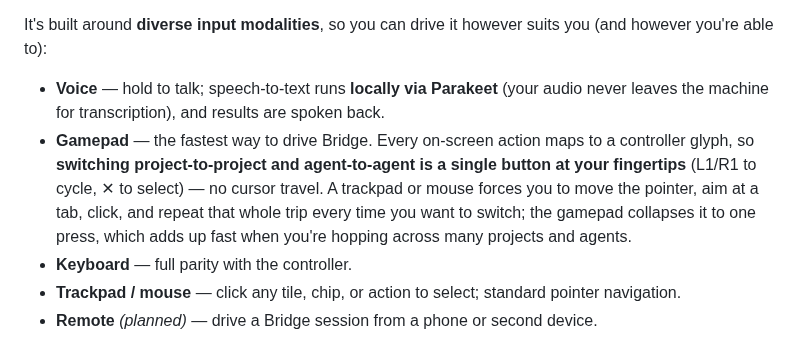
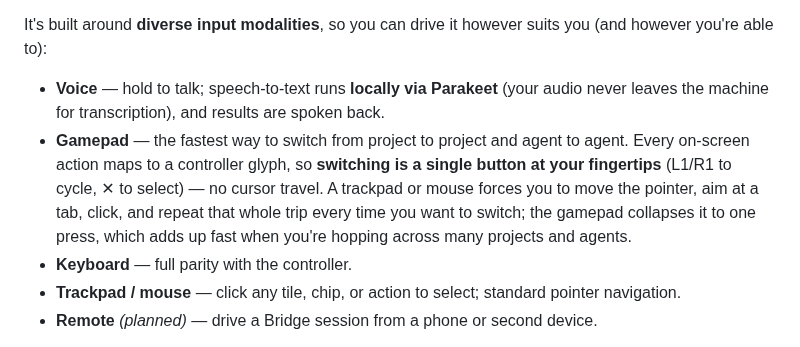
Before and after one commit to machinarii/bridge, a Markdown page: README.md, the part around the change. Rendered like a GitHub page.

Commit message:
docs(readme): state gamepad is the fastest way to switch projects/agents
Co-Authored-By: Claude Opus 4.8 (1M context) <noreply@anthropic.com>

```diff
--- a/README.md
+++ b/README.md
@@ -5,7 +5,7 @@ Bridge is an **AI-first command center for managing multi-agent work** — a pro
 It's built around **diverse input modalities**, so you can drive it however suits you (and however you're able to):
 
 - **Voice** — hold to talk; speech-to-text runs **locally via Parakeet** (your audio never leaves the machine for transcription), and results are spoken back.
-- **Gamepad** — the fastest way to drive Bridge. Every on-screen action maps to a controller glyph, so **switching project-to-project and agent-to-agent is a single button at your fingertips** (L1/R1 to cycle, ✕ to select) — no cursor travel. A trackpad or mouse forces you to move the pointer, aim at a tab, click, and repeat that whole trip every time you want to switch; the gamepad collapses it to one press, which adds up fast when you're hopping across many projects and agents.
+- **Gamepad** — the fastest way to switch from project to project and agent to agent. Every on-screen action maps to a controller glyph, so **switching is a single button at your fingertips** (L1/R1 to cycle, ✕ to select) — no cursor travel. A trackpad or mouse forces you to move the pointer, aim at a tab, click, and repeat that whole trip every time you want to switch; the gamepad collapses it to one press, which adds up fast when you're hopping across many projects and agents.
 - **Keyboard** — full parity with the controller.
 - **Trackpad / mouse** — click any tile, chip, or action to select; standard pointer navigation.
 - **Remote** *(planned)* — drive a Bridge session from a phone or second device.
```
